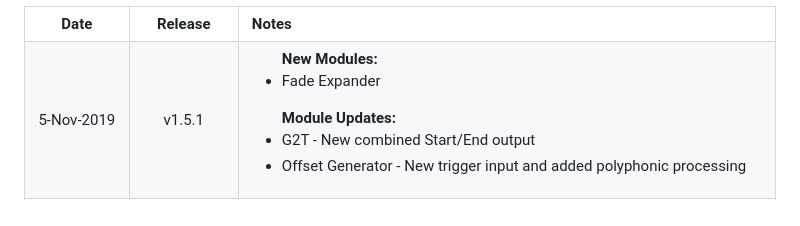
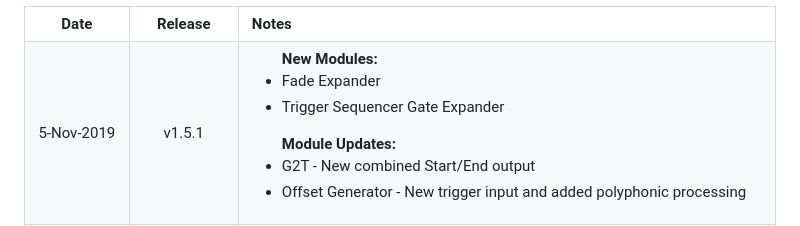
Before and after one commit to countmodula/VCVRackPlugins, a Markdown page: CHANGELOG.md, the part around the change. Rendered like a GitHub page.

```diff
--- a/CHANGELOG.md
+++ b/CHANGELOG.md
@@ -26,6 +26,7 @@
 <ul>
 <b>New Modules:</b>
 <li>Fade Expander</li>
+<li>Trigger Sequencer Gate Expander</li>
 </ul>
 <ul>
 <b>Module Updates:</b>
```
Also changed, not shown: MANUAL.md (+28 -0 lines), README.md (+1 -0 lines), img/SequencerExpanderTSG.png (added), 12 other files.
